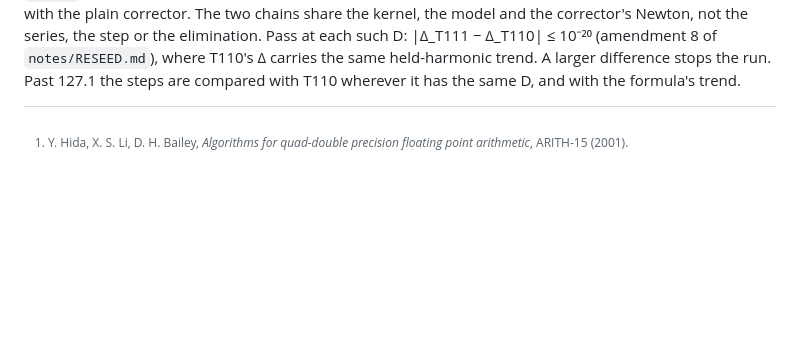
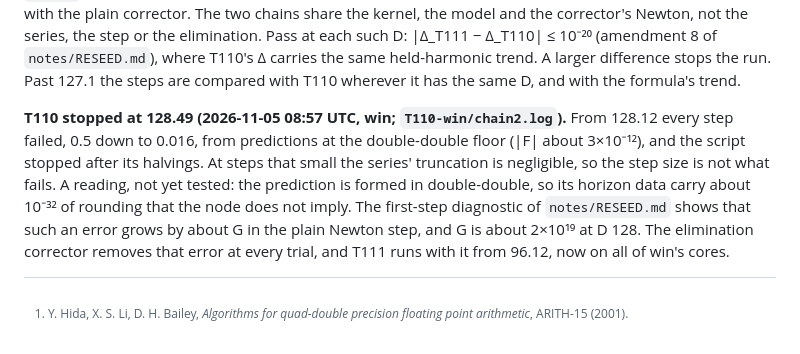
Before and after one commit to nmoinvaz/choptuik-large-d, a Markdown page: notes/QUAD_DOUBLE.md, the part around the change. GitHub-like rendering; blank space fills up the shorter version.

Commit message:
notes: T110 stopped at 128.49 with the plain corrector

```diff
--- a/notes/QUAD_DOUBLE.md
+++ b/notes/QUAD_DOUBLE.md
@@ -1980,3 +1980,11 @@ reached by steps of 1 and 0.5 with the plain corrector. The two chains share the
 Newton, not the series, the step or the elimination. Pass at each such D: |Δ_T111 − Δ_T110| ≤ 10⁻²⁰ (amendment 8 of
 `notes/RESEED.md`), where T110's Δ carries the same held-harmonic trend. A larger difference stops the run. Past 127.1
 the steps are compared with T110 wherever it has the same D, and with the formula's trend.
+
+**T110 stopped at 128.49 (2026-11-05 08:57 UTC, win; `T110-win/chain2.log`).** From 128.12 every step failed, 0.5
+down to 0.016, from predictions at the double-double floor (|F| about 3×10⁻¹²), and the script stopped after its
+halvings. At steps that small the series' truncation is negligible, so the step size is not what fails. A reading,
+not yet tested: the prediction is formed in double-double, so its horizon data carry about 10⁻³² of rounding that the
+node does not imply. The first-step diagnostic of `notes/RESEED.md` shows that such an error grows by about G in the
+plain Newton step, and G is about 2×10¹⁹ at D 128. The elimination corrector removes that error at every trial, and
+T111 runs with it from 96.12, now on all of win's cores.
```
